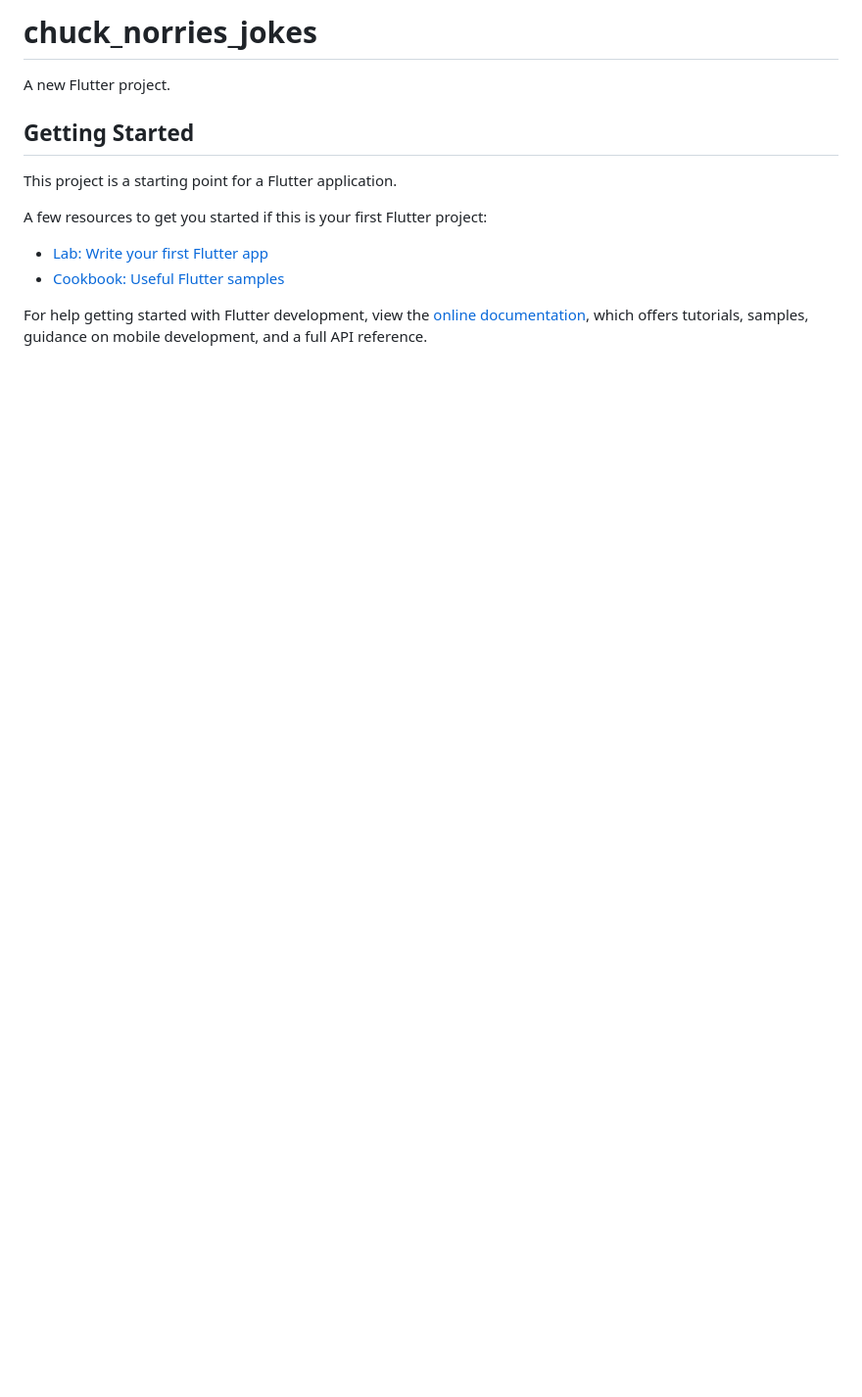
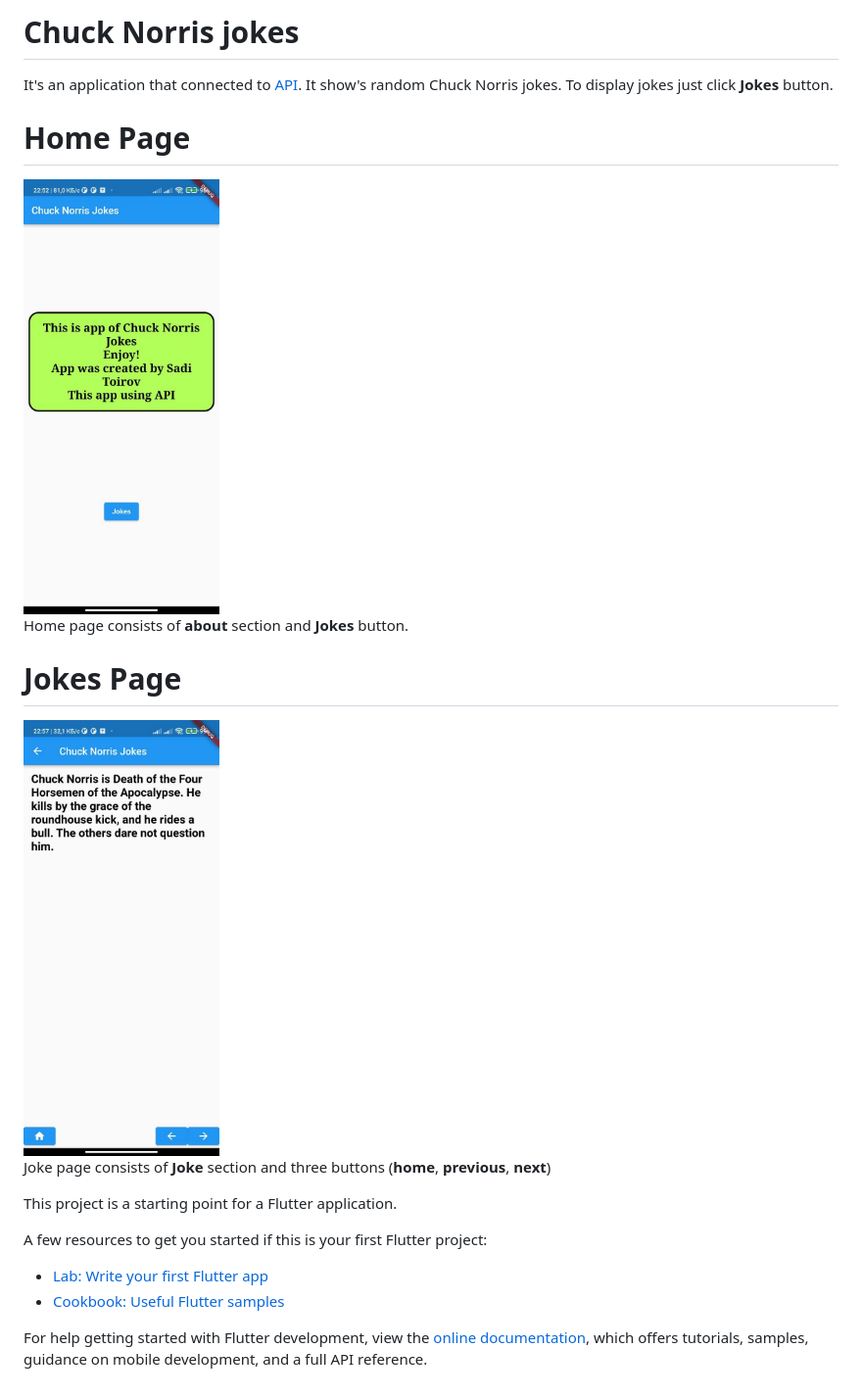
Before and after one commit to ToirovSadi/chuck_norris_jokes_flutter, a Markdown page: README.md, the part around the change. Shown: that part at 98% size. GitHub-like rendering; pictures changed too: assets/home_screen.jpg (added), assets/joke_screen.jpg (added); blank space fills up the shorter version.

Commit message:
added screenshots

```diff
--- a/README.md
+++ b/README.md
@@ -1,8 +1,21 @@
-# chuck_norries_jokes
+# Chuck Norris jokes
 
-A new Flutter project.
+It's an application that connected to [API](https://chucknorris.io). It show's random Chuck Norris jokes. To display jokes just click **Jokes** button.
 
-## Getting Started
+
+# Home Page
+
+<img alt="alt-text" height="350" src="./assets/home_screen.jpg" title="home screen" width="200"/>
+
+Home page consists of **about** section and **Jokes** button.
+
+
+# Jokes Page
+
+<img alt="alt-text" height="350" src="./assets/joke_screen.jpg" title="home screen" width="200"/>
+
+Joke page consists of **Joke** section and three buttons (**home**, **previous**, **next**)
+
 
 This project is a starting point for a Flutter application.
 
```
